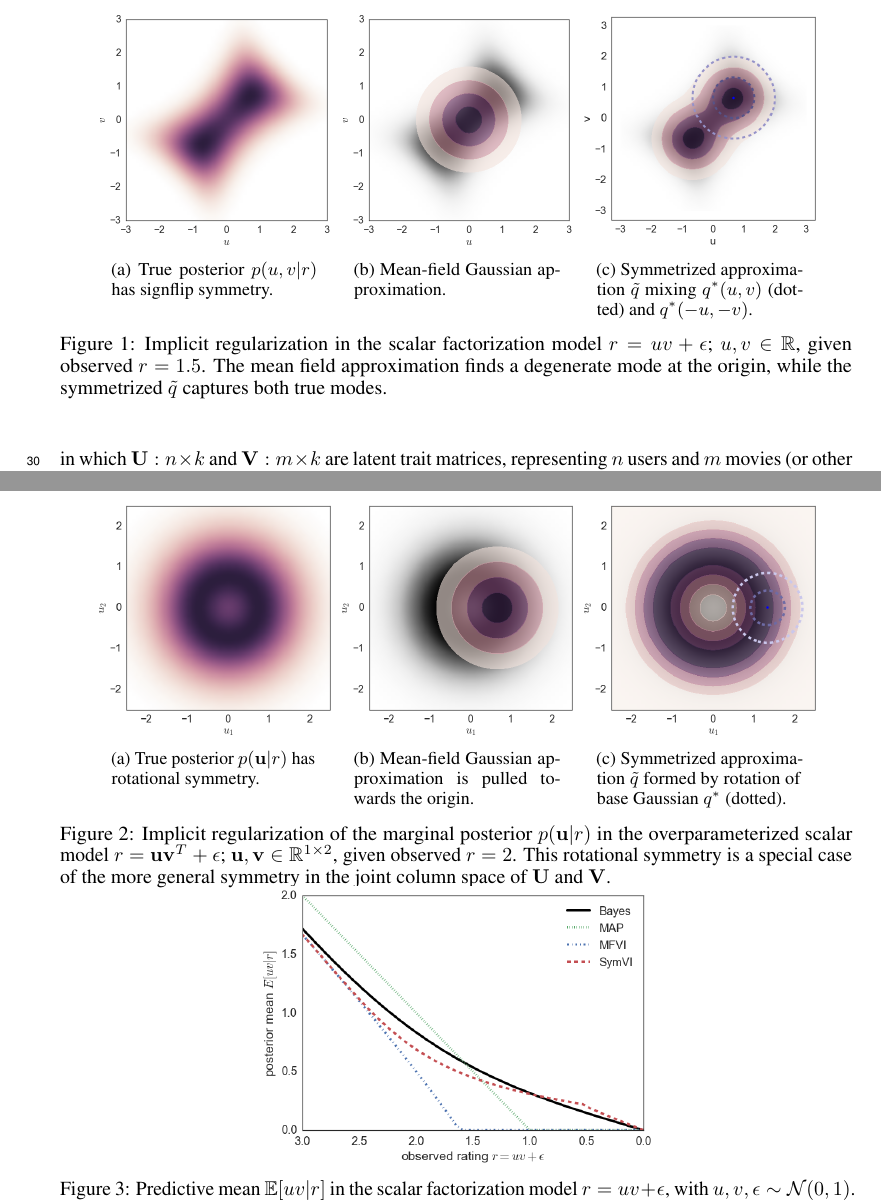
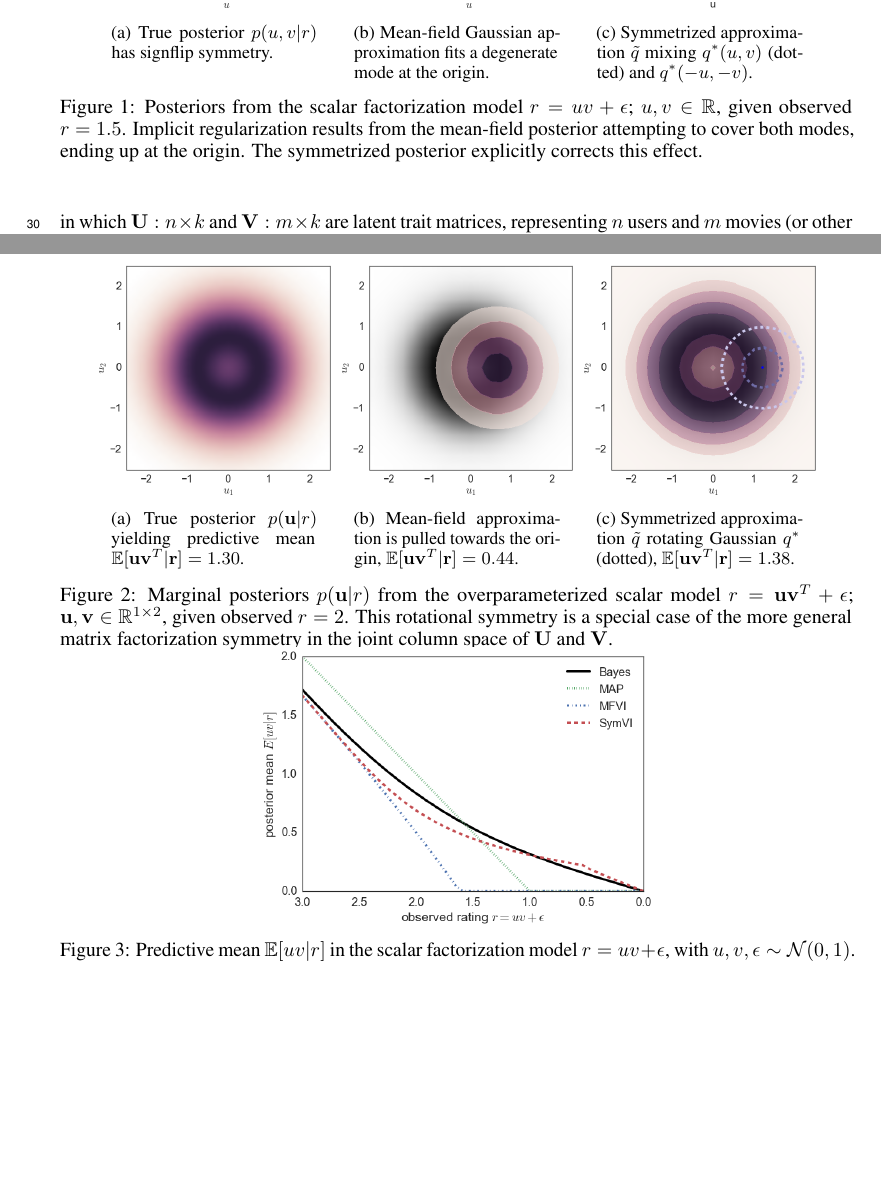
Before and after one commit to davmre/papers, a LaTeX paper (symmetries_nips_inference/symmetrized_vi.tex): two parts of pages 2 and 3 of 9, joined at a grey line, cut so that both start at the same text, the shorter picture padded with empty space. Compiled offline with pdfLaTeX; a missing bibliography style is replaced by a similar one.

Commit message:
final aabi submission

```diff
--- a/symmetries_nips_inference/symmetrized_vi.tex
+++ b/symmetries_nips_inference/symmetrized_vi.tex
@@ -202,16 +202,18 @@ general framework, which we then specialize to model the orthogonal symmetries t
 \end{subfigure}
 \begin{subfigure}[t]{.3\textwidth}
 \includegraphics[width=\textwidth]{signflip_mfvb_posterior}
-\caption{Mean-field Gaussian approximation.}
+\caption{Mean-field Gaussian approximation fits a degenerate mode at the
+  origin.}
 \end{subfigure}
 \begin{subfigure}[t]{.3\textwidth}
 \includegraphics[width=\textwidth]{signflip_symmetric_posterior}
 \caption{Symmetrized approximation $\tilde{q}$ mixing $q^*(u,v)$ (dotted) and $q^*(-u,-v)$.}
 \end{subfigure}
-\caption{Implicit regularization in the scalar factorization model $r = uv +
+\caption{Posteriors from the scalar factorization model $r = uv +
   \epsilon$; $u,v \in \mathbb{R}$, given observed
-  $r=1.5$. The mean field approximation finds a degenerate mode at the
-origin, while the symmetrized $\tilde{q}$ captures both true modes.}
+  $r=1.5$. Implicit regularization results from the mean-field
+  posterior attempting to cover both modes, ending up at the
+  origin. The symmetrized posterior explicitly corrects this effect.}
 \label{fig:signflip_demo}
 \end{figure}
 
@@ -219,22 +221,24 @@ origin, while the symmetrized $\tilde{q}$ captures both true modes.}
 \centering
 \begin{subfigure}[t]{.3\textwidth}
 \includegraphics[width=\textwidth]{rot_bayes_posterior}
-\caption{True posterior $p(\v{u} | r)$ has rotational symmetry.}
+\caption{True posterior $p(\v{u} | r)$ yielding
+  predictive mean $\E[\v{u}\v{v}^T|\v{r}] = 1.30$.}
 \end{subfigure}
 \begin{subfigure}[t]{.3\textwidth}
 \includegraphics[width=\textwidth]{rot_mfvb_posterior}
-\caption{Mean-field Gaussian approximation is pulled towards the origin.}
+\caption{Mean-field approximation is pulled towards the
+  origin, $\E[\v{u}\v{v}^T|\v{r}] = 0.44$.}
 \end{subfigure}
 \begin{subfigure}[t]{.3\textwidth}
 \includegraphics[width=\textwidth]{rot_symmetric_posterior}
-\caption{Symmetrized approximation $\tilde{q}$ formed by rotation
-  of base Gaussian $q^*$ (dotted).}
+\caption{Symmetrized approximation $\tilde{q}$ rotating
+  Gaussian $q^*$ (dotted),  $\E[\v{u}\v{v}^T|\v{r}] = 1.38$.}
 \end{subfigure}
-\caption{Implicit regularization of the marginal posterior $p(\v{u} | r)$ in the
+\caption{Marginal posteriors $p(\v{u} | r)$ from the
   overparameterized scalar model $r = \v{u}\v{v}^T + \epsilon$;
   $\v{u},\v{v} \in \mathbb{R}^{1 \times 2}$, given observed
   $r=2$. This rotational symmetry is a special case of the more general
-  symmetry in the joint column space of $\v{U}$ and $\v{V}$.}
+  matrix factorization symmetry in the joint column space of $\v{U}$ and $\v{V}$.}
 \label{fig:rot_demo}
 \vspace{-1.3em}
 \end{figure}
```
Also changed, not shown: symmetries_nips_inference/rot_mfvb_posterior.png, symmetries_nips_inference/rot_symmetric_posterior.png, symmetries_nips_inference/symmetrized_vi.tex (29 more changed lines).
